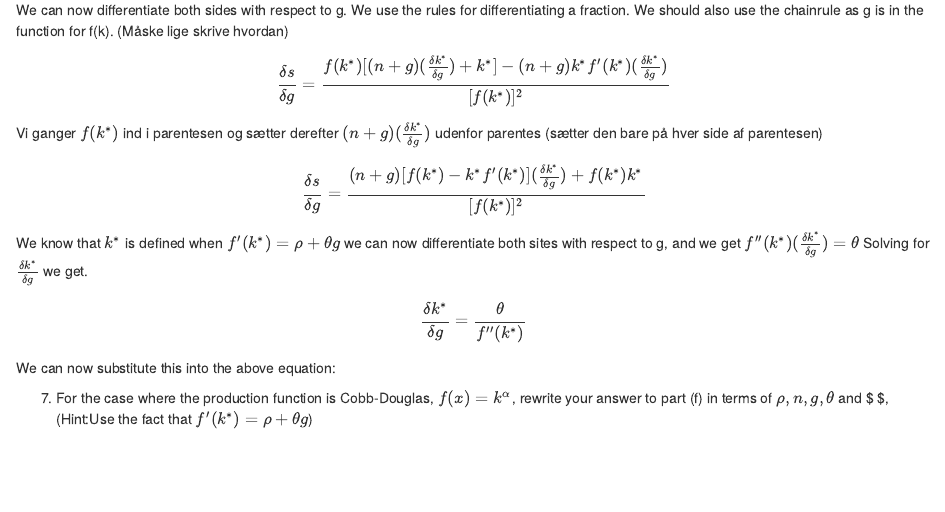
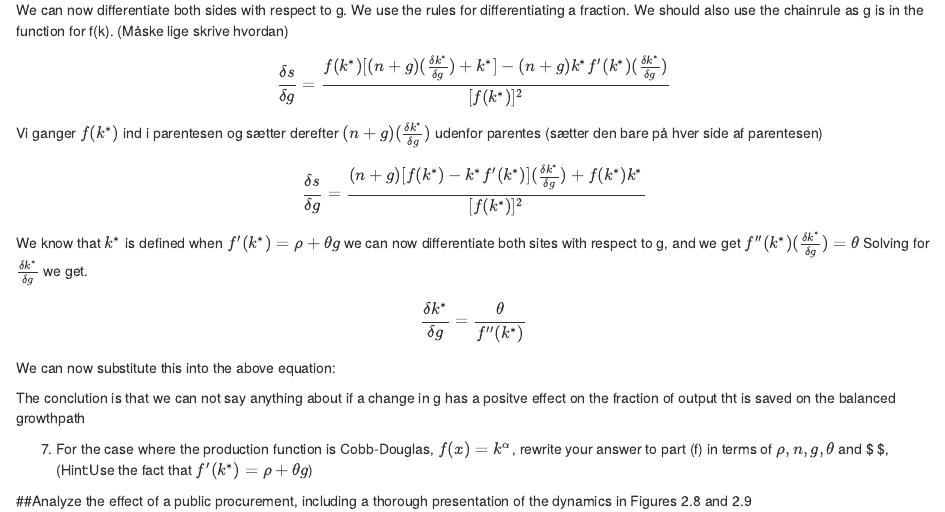
Before and after one commit to simonmig10/Makro-opgaver-7.-semester, an R Markdown document (Simon Opgave 1.Rmd): the page in a window 1100 px wide, from 1170 px down. Rendered offline with R 4.5, knitr and Pandoc, with nearby package versions.

Commit message:
Small update

```diff
--- a/Simon Opgave 1.Rmd
+++ b/Simon Opgave 1.Rmd
@@ -79,8 +80,13 @@ We can now substitute this into the above equation:
 
 
 
+The conclution is that we can not say anything about if a change in g has a positve effect on the fraction of output tht is saved on the balanced growthpath
+
+
+
+7. For the case where the production function is Cobb-Douglas, $f(x) =k^\alpha$, rewrite your answer to part (f) in terms of $\rho, n, g, \theta$ and $ \alpha$, (Hint:Use the fact that $f'(k^*) = \rho + \theta g$)
 
 
 
 
-7. For the case where the production function is Cobb-Douglas, $f(x) =k^\alpha$, rewrite your answer to part (f) in terms of $\rho, n, g, \theta$ and $ \alpha$, (Hint:Use the fact that $f'(k^*) = \rho + \theta g$)
+##Analyze the effect of a public procurement, including a thorough presentation of the dynamics in Figures 2.8 and 2.9
```
Also changed, not shown: Simon Opgave 1.Rmd (1 more changed lines).
